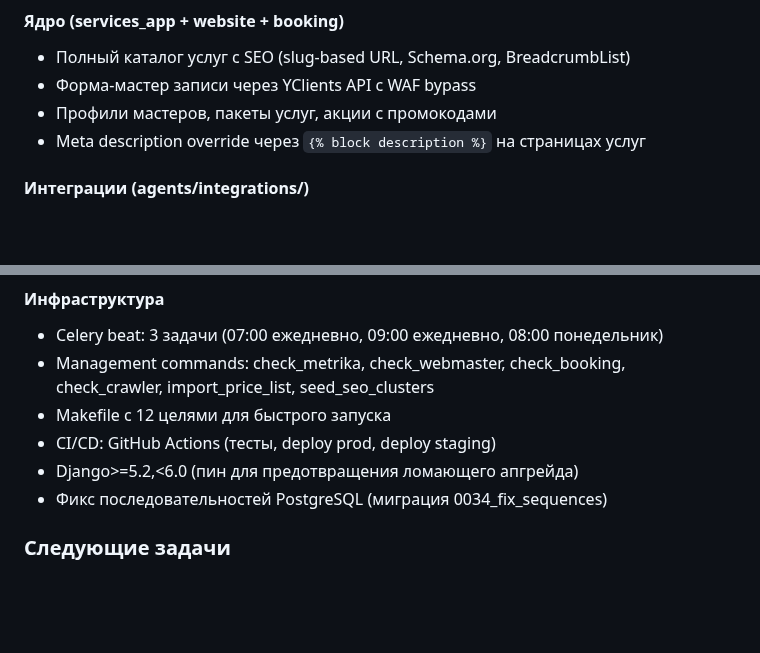
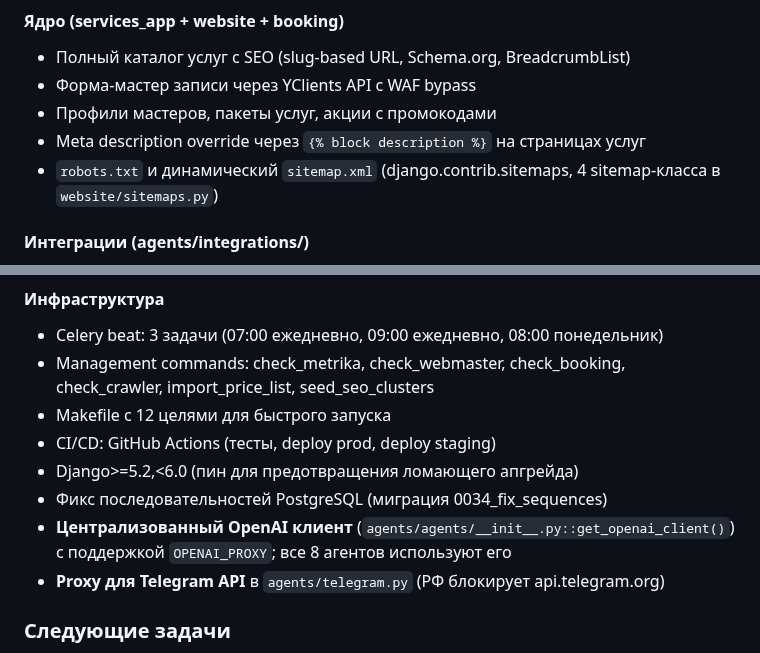
Before and after one commit to AndreyDeveloper84/formula_tela, a Markdown page: CLAUDE.md, 2 parts joined by grey strips. GitHub-like rendering; blank space fills up the shorter version.

```diff
--- a/CLAUDE.md
+++ b/CLAUDE.md
@@ -408,6 +415,7 @@ python manage.py check
 - Форма-мастер записи через YClients API с WAF bypass
 - Профили мастеров, пакеты услуг, акции с промокодами
 - Meta description override через `{% block description %}` на страницах услуг
+- `robots.txt` и динамический `sitemap.xml` (django.contrib.sitemaps, 4 sitemap-класса в `website/sitemaps.py`)
 
 #### Интеграции (agents/integrations/)
 - YClients интеграция с WAF bypass
@@ -446,6 +454,8 @@ python manage.py check
 - CI/CD: GitHub Actions (тесты, deploy prod, deploy staging)
 - Django>=5.2,<6.0 (пин для предотвращения ломающего апгрейда)
 - Фикс последовательностей PostgreSQL (миграция 0034_fix_sequences)
+- **Централизованный OpenAI клиент** (`agents/agents/__init__.py::get_openai_client()`) с поддержкой `OPENAI_PROXY`; все 8 агентов используют его
+- **Proxy для Telegram API** в `agents/telegram.py` (РФ блокирует api.telegram.org)
 
 ### Следующие задачи
 - Доработка логики OfferAgent по загрузке мастеров
```
Also changed, not shown: other parts of CLAUDE.md (+8 -1 lines).
